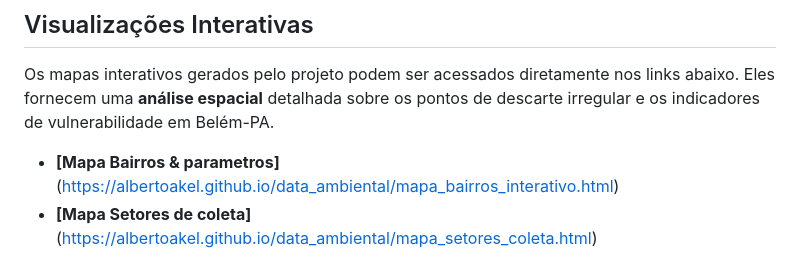
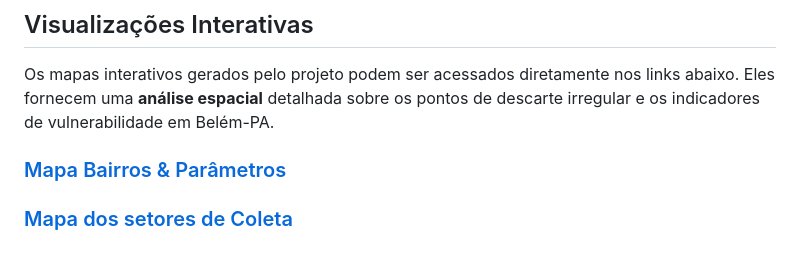
Before and after one commit to albertoakel/data_ambiental, a Markdown page: README.md, the part around the change printed below. Rendered like a GitHub page.

```diff
--- a/README.md
+++ b/README.md
@@ -33,6 +33,6 @@ pontuais (como mutirões de limpeza), demonstrando falta de estratégias sistêm
 
 Os mapas interativos gerados pelo projeto podem ser acessados diretamente nos links abaixo. Eles fornecem uma **análise espacial** detalhada sobre os pontos de descarte irregular e os indicadores de vulnerabilidade em Belém-PA.
 
-  * **[Mapa Bairros & parametros]**(https://albertoakel.github.io/data_ambiental/mapa_bairros_interativo.html)
-  * **[Mapa Setores de coleta]**(https://albertoakel.github.io/data_ambiental/mapa_setores_coleta.html)
+### [Mapa Bairros & Parâmetros](https://albertoakel.github.io/data_ambiental/mapa_bairros_interativo.html)
+### [Mapa dos setores de Coleta](https://albertoakel.github.io/data_ambiental/mapa_setores_coleta.html)
 
```
Also changed, not shown: other parts of README.md (+4 -3 lines).
